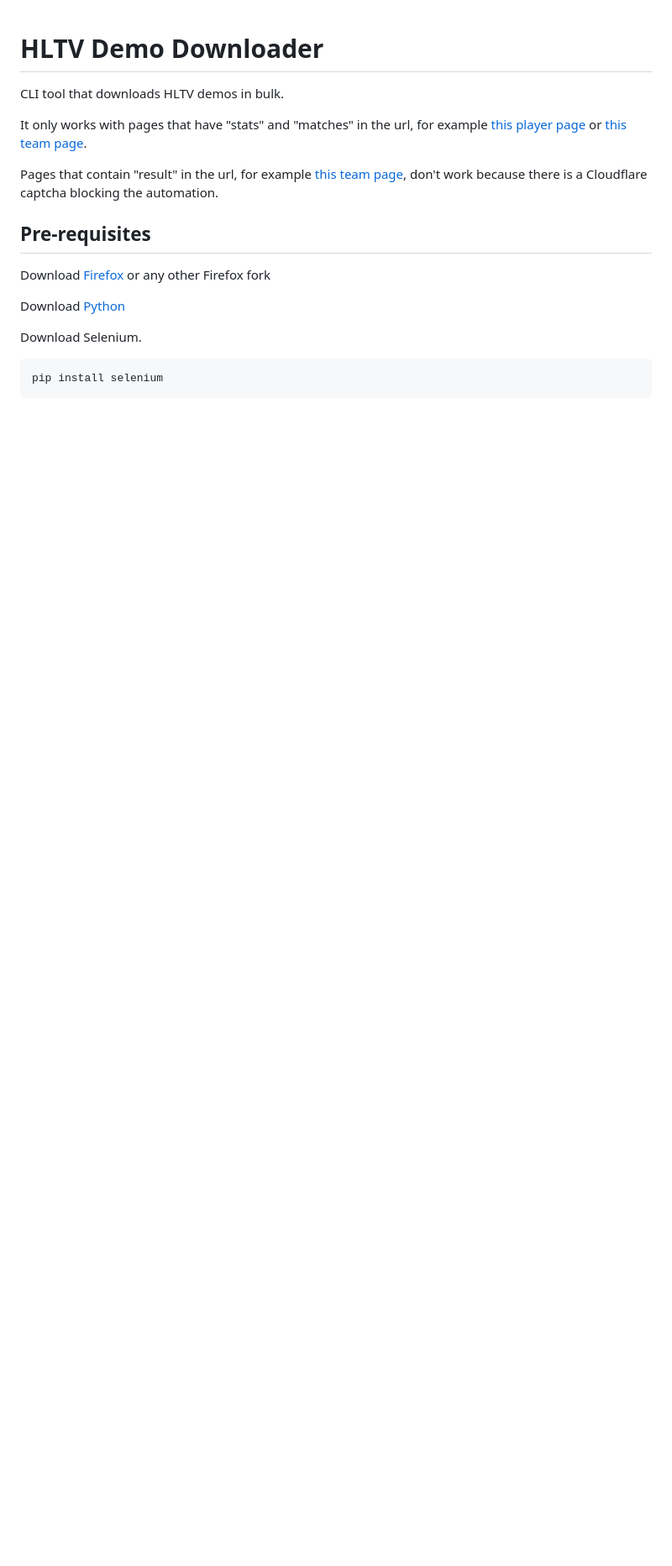
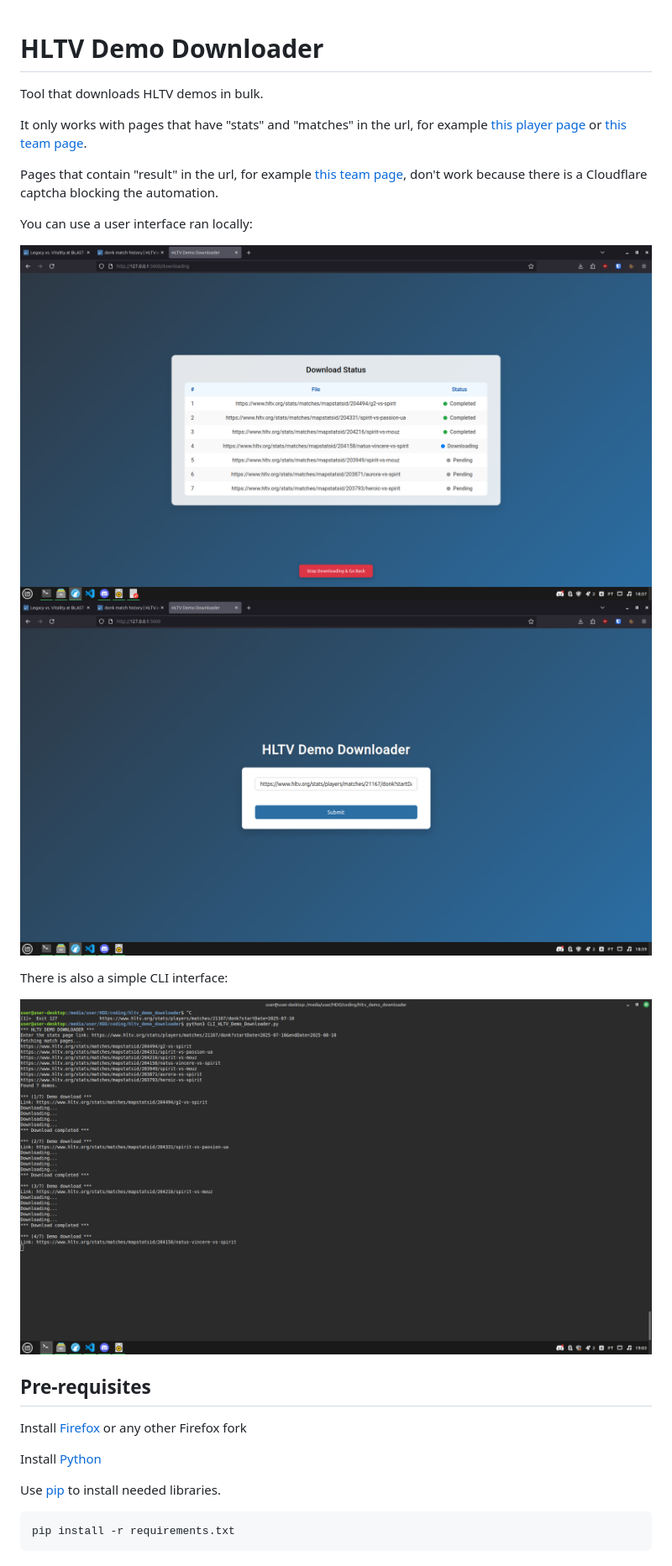
Before and after one commit to diogo-martins18/HLTV-Demo-Downloader, a Markdown page: README.md, the part around the change printed below. Shown: that part at 84% size. Rendered like a GitHub page; pictures changed too: static/img/screenshots/cli_screenshot1.png (added), static/img/screenshots/gui_screenshot2.png (added), static/img/screenshots/gui_screenshot3.png (added); blank space fills up the shorter version.

Commit message:
New version with user interface

````diff
--- a/README.md
+++ b/README.md
@@ -1,20 +1,30 @@
 # **HLTV Demo Downloader**
-CLI tool that downloads HLTV demos in bulk.
+Tool that downloads HLTV demos in bulk.
 
 It only works with pages that have "stats" and "matches" in the url, for example [this player page](https://www.hltv.org/stats/players/matches/11816/ropz) or [this team page](https://www.hltv.org/stats/teams/matches/9565/vitality).
 
 Pages that contain "result" in the url, for example [this team page](https://www.hltv.org/results?team=9565), don't work because there is a Cloudflare captcha blocking the automation.
 
+You can use a user interface ran locally:
+
+![Screenshot1](static/img/screenshots/gui_screenshot2.png)
+![Screenshot1](static/img/screenshots/gui_screenshot3.png)
+
+
+There is also a simple CLI interface:
+
+![Screenshot1](static/img/screenshots/cli_screenshot1.png)
+
 
 ## Pre-requisites
 
-Download [Firefox](https://www.firefox.com/en-US/thanks/) or any other Firefox fork
+Install [Firefox](https://www.firefox.com/en-US/thanks/) or any other Firefox fork
 
 
-Download [Python](https://www.python.org/downloads/)
+Install [Python](https://www.python.org/downloads/)
 
 
-Download Selenium.
+Use [pip](https://pip.pypa.io/en/stable/) to install needed libraries.
 ```
-pip install selenium
+pip install -r requirements.txt
 ```
````
Also changed, not shown: other parts of README.md (+14 -0 lines), static/img/screenshots/gui_screenshot1.png (added), 8 other files.
